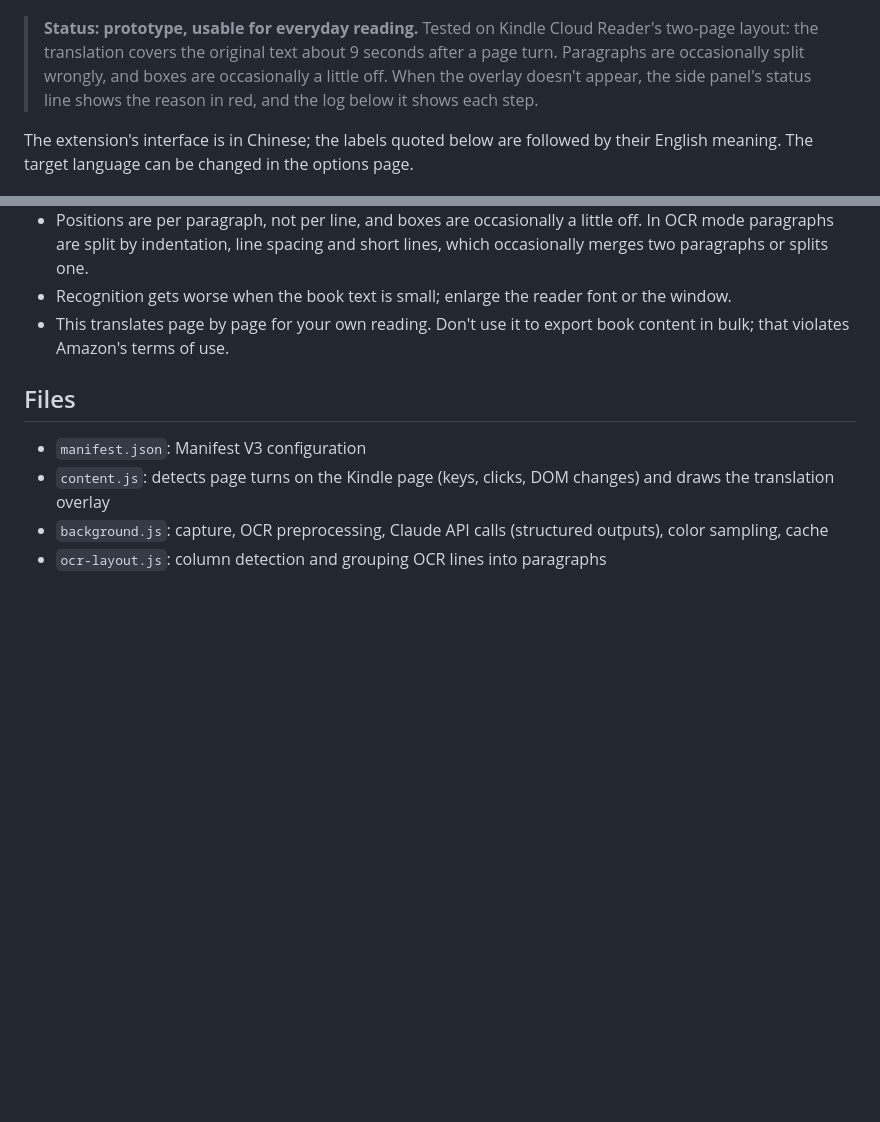
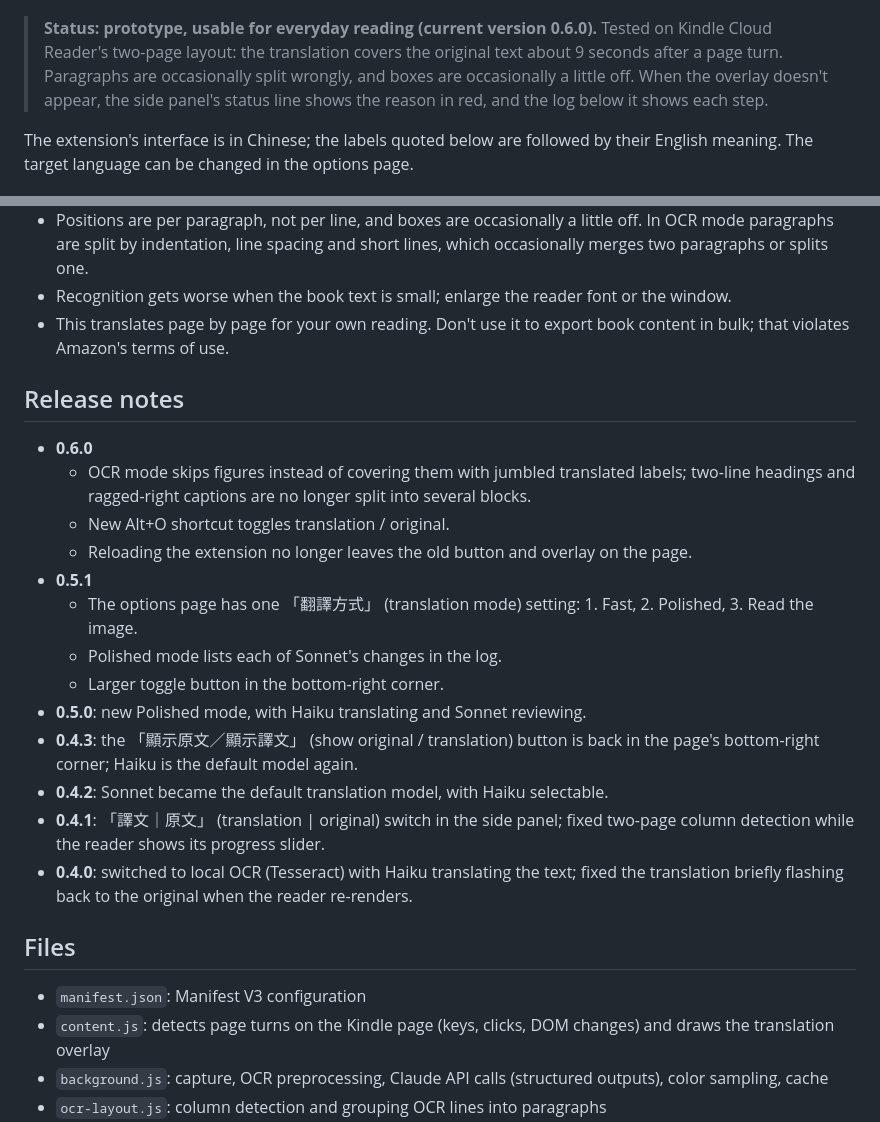
Before and after one commit to ctchuang/kindle-translator, a Markdown page: README.en.md, 2 parts joined by grey strips. Drawn GitHub-style; blank space fills up the shorter version.

Commit message:
Add release notes to the READMEs
Co-Authored-By: Claude Opus 5.5 <noreply@anthropic.com>

```diff
--- a/README.en.md
+++ b/README.en.md
@@ -6,7 +6,7 @@ Captures the page currently shown in Kindle Cloud Reader (read.amazon.com and ot
 
 ![Example: page 8 of Ender's Game, with the translation of both pages laid over the original text and the side panel on the right](docs/example.png)
 
-> **Status: prototype, usable for everyday reading.** Tested on Kindle Cloud Reader's two-page layout: the translation covers the original text about 9 seconds after a page turn. Paragraphs are occasionally split wrongly, and boxes are occasionally a little off. When the overlay doesn't appear, the side panel's status line shows the reason in red, and the log below it shows each step.
+> **Status: prototype, usable for everyday reading (current version 0.6.0).** Tested on Kindle Cloud Reader's two-page layout: the translation covers the original text about 9 seconds after a page turn. Paragraphs are occasionally split wrongly, and boxes are occasionally a little off. When the overlay doesn't appear, the side panel's status line shows the reason in red, and the log below it shows each step.
 
 The extension's interface is in Chinese; the labels quoted below are followed by their English meaning. The target language can be changed in the options page.
 
@@ -41,6 +41,22 @@ The extension's interface is in Chinese; the labels quoted below are followed by
 - Recognition gets worse when the book text is small; enlarge the reader font or the window.
 - This translates page by page for your own reading. Don't use it to export book content in bulk; that violates Amazon's terms of use.
 
+## Release notes
+
+- **0.6.0**
+  - OCR mode skips figures instead of covering them with jumbled translated labels; two-line headings and ragged-right captions are no longer split into several blocks.
+  - New Alt+O shortcut toggles translation / original.
+  - Reloading the extension no longer leaves the old button and overlay on the page.
+- **0.5.1**
+  - The options page has one 「翻譯方式」 (translation mode) setting: 1. Fast, 2. Polished, 3. Read the image.
+  - Polished mode lists each of Sonnet's changes in the log.
+  - Larger toggle button in the bottom-right corner.
+- **0.5.0**: new Polished mode, with Haiku translating and Sonnet reviewing.
+- **0.4.3**: the 「顯示原文／顯示譯文」 (show original / translation) button is back in the page's bottom-right corner; Haiku is the default model again.
+- **0.4.2**: Sonnet became the default translation model, with Haiku selectable.
+- **0.4.1**: 「譯文｜原文」 (translation | original) switch in the side panel; fixed two-page column detection while the reader shows its progress slider.
+- **0.4.0**: switched to local OCR (Tesseract) with Haiku translating the text; fixed the translation briefly flashing back to the original when the reader re-renders.
+
 ## Files
 
 - `manifest.json`: Manifest V3 configuration
```
Also changed, not shown: README.md (+17 -1 lines).
